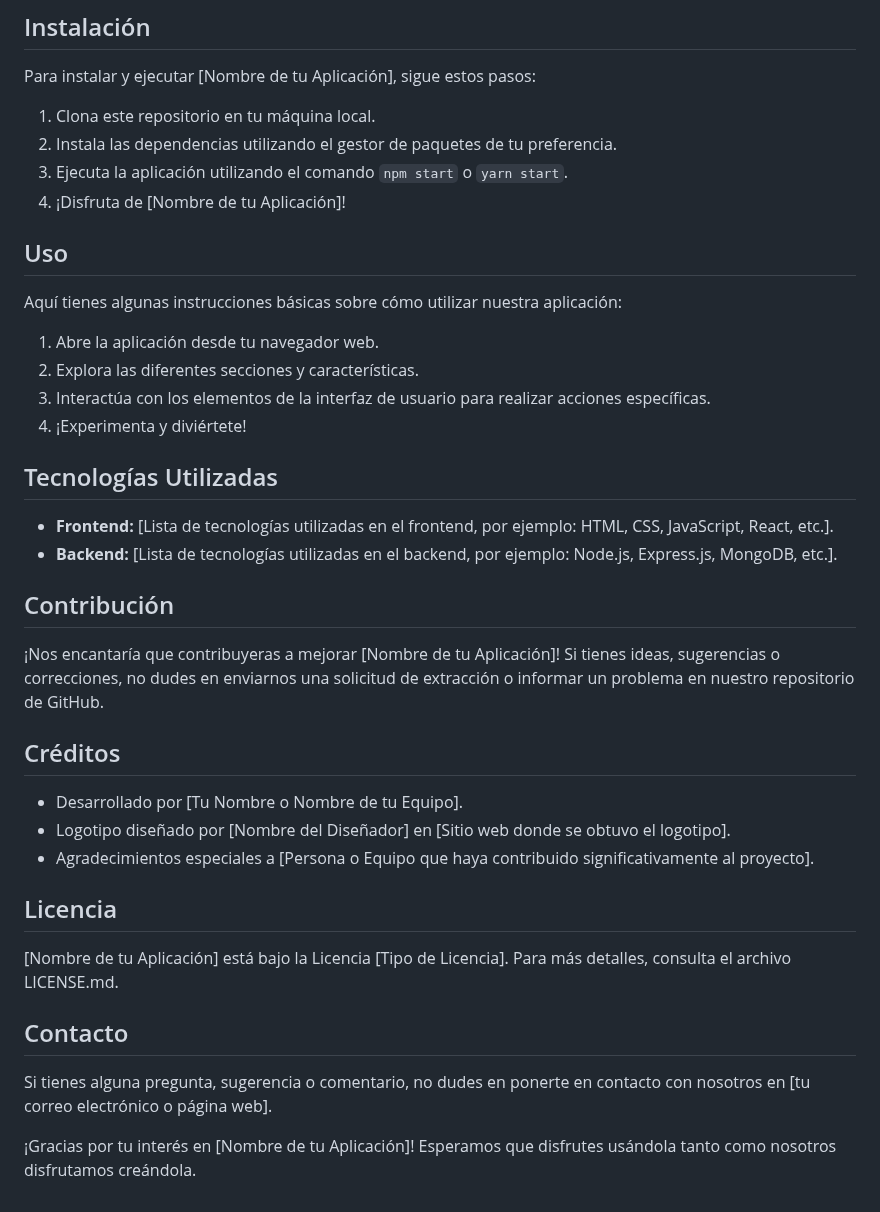
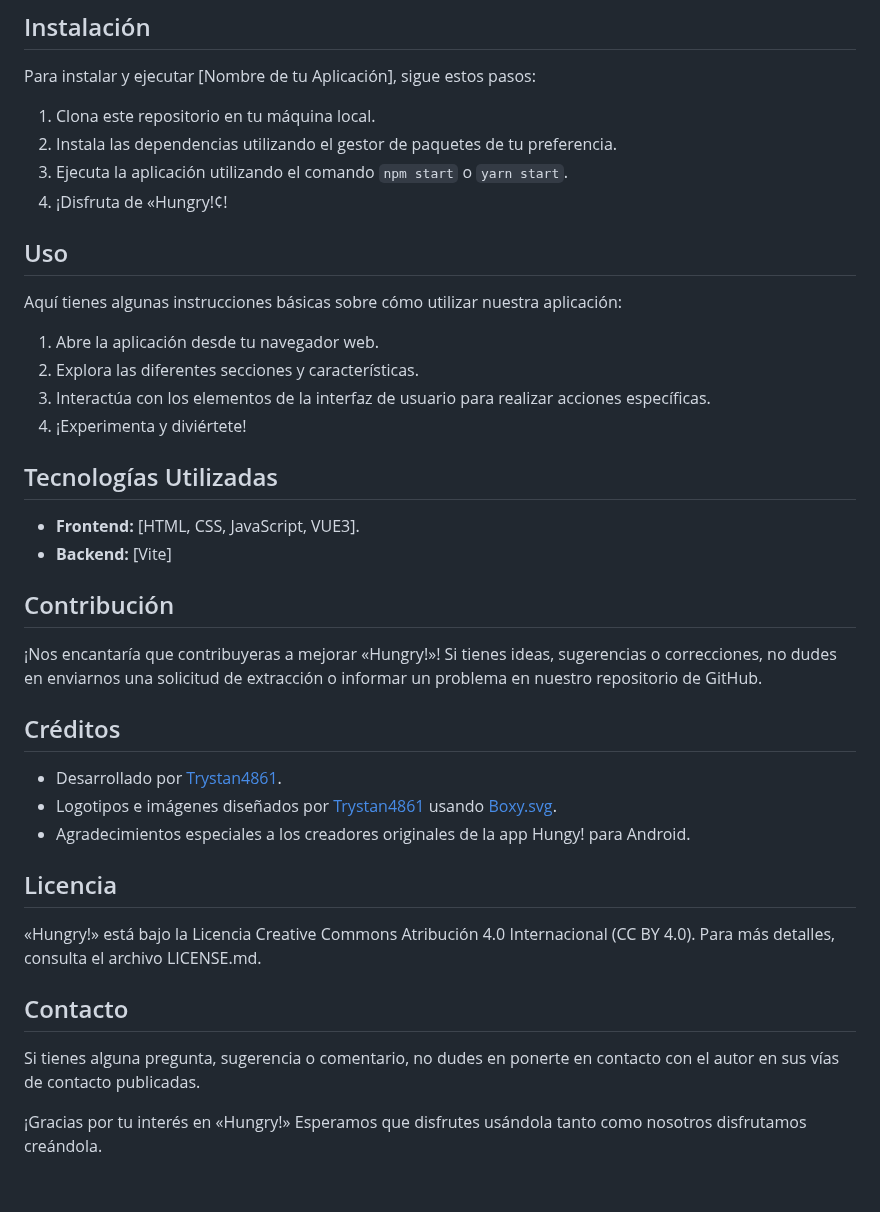
Before and after one commit to Trystan4861/hungry, a Markdown page: README.md, the part around one of its changes. Drawn GitHub-style.

```diff
--- a/README.md
+++ b/README.md
@@ -25,7 +27,7 @@ Para instalar y ejecutar [Nombre de tu Aplicación], sigue estos pasos:
 1. Clona este repositorio en tu máquina local.
 2. Instala las dependencias utilizando el gestor de paquetes de tu preferencia.
 3. Ejecuta la aplicación utilizando el comando `npm start` o `yarn start`.
-4. ¡Disfruta de [Nombre de tu Aplicación]!
+4. ¡Disfruta de «Hungry!¢!
 
 ## Uso
 
@@ -38,25 +40,25 @@ Aquí tienes algunas instrucciones básicas sobre cómo utilizar nuestra aplicac
 
 ## Tecnologías Utilizadas
 
-- **Frontend:** [Lista de tecnologías utilizadas en el frontend, por ejemplo: HTML, CSS, JavaScript, React, etc.].
-- **Backend:** [Lista de tecnologías utilizadas en el backend, por ejemplo: Node.js, Express.js, MongoDB, etc.].
+- **Frontend:** [HTML, CSS, JavaScript, VUE3].
+- **Backend:** [Vite]
 
 ## Contribución
 
-¡Nos encantaría que contribuyeras a mejorar [Nombre de tu Aplicación]! Si tienes ideas, sugerencias o correcciones, no dudes en enviarnos una solicitud de extracción o informar un problema en nuestro repositorio de GitHub.
+¡Nos encantaría que contribuyeras a mejorar «Hungry!»! Si tienes ideas, sugerencias o correcciones, no dudes en enviarnos una solicitud de extracción o informar un problema en nuestro repositorio de GitHub.
 
 ## Créditos
 
-- Desarrollado por [Tu Nombre o Nombre de tu Equipo].
-- Logotipo diseñado por [Nombre del Diseñador] en [Sitio web donde se obtuvo el logotipo].
-- Agradecimientos especiales a [Persona o Equipo que haya contribuido significativamente al proyecto].
+- Desarrollado por [Trystan4861](https://github.com/Trystan4861/).
+- Logotipos e imágenes diseñados por [Trystan4861](https://github.com/Trystan4861/) usando [Boxy.svg](https://boxy-svg.com/app).
+- Agradecimientos especiales a los creadores originales de la app Hungy! para Android.
 
 ## Licencia
 
-[Nombre de tu Aplicación] está bajo la Licencia [Tipo de Licencia]. Para más detalles, consulta el archivo LICENSE.md.
+«Hungry!» está bajo la Licencia Creative Commons Atribución 4.0 Internacional (CC BY 4.0). Para más detalles, consulta el archivo LICENSE.md.
 
 ## Contacto
 
-Si tienes alguna pregunta, sugerencia o comentario, no dudes en ponerte en contacto con nosotros en [tu correo electrónico o página web].
+Si tienes alguna pregunta, sugerencia o comentario, no dudes en ponerte en contacto con el autor en sus vías de contacto publicadas.
 
-¡Gracias por tu interés en [Nombre de tu Aplicación]! Esperamos que disfrutes usándola tanto como nosotros disfrutamos creándola.
+¡Gracias por tu interés en «Hungry!» Esperamos que disfrutes usándola tanto como nosotros disfrutamos creándola.
```
Also changed, not shown: other parts of README.md (+9 -7 lines), screenshots/Screenshot1.png (added), screenshots/Screenshot2.png (added), screenshots/Screenshot3.png (added), screenshots/Screenshot4.png (added).
